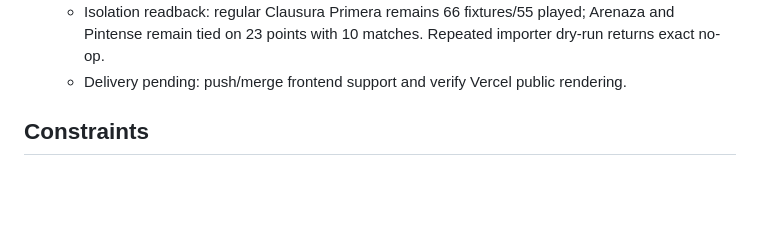
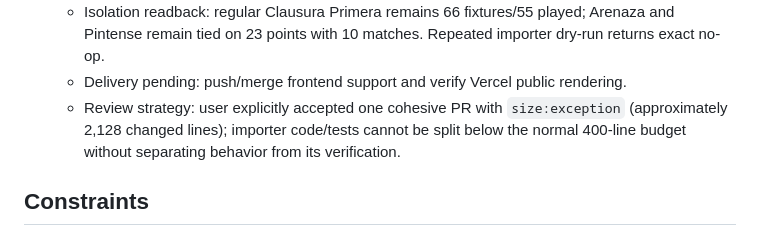
Before and after one commit to Lucas-Andres-GF/ligadelincoln, a Markdown page: odd/tasks/tournament-deciders.md, the part around the change. Rendered like a GitHub page; blank space fills up the shorter version.

Commit message:
docs(odd): record decider review exception

```diff
--- a/odd/tasks/tournament-deciders.md
+++ b/odd/tasks/tournament-deciders.md
@@ -30,6 +30,7 @@ Import official championship-decider matches without altering regular standings,
   - Data readback: Pintense 0–1 Arenaza (2026-09-06) and Arenaza 2–0 Pintense (2026-09-12), champion Arenaza; public REST returned both legs with HTTP 200.
   - Isolation readback: regular Clausura Primera remains 66 fixtures/55 played; Arenaza and Pintense remain tied on 23 points with 10 matches. Repeated importer dry-run returns exact no-op.
   - Delivery pending: push/merge frontend support and verify Vercel public rendering.
+  - Review strategy: user explicitly accepted one cohesive PR with `size:exception` (approximately 2,128 changed lines); importer code/tests cannot be split below the normal 400-line budget without separating behavior from its verification.
 
 ## Constraints
 - Tournament scope: Clausura `torneo_id=2`, Primera `categoria_id=1` for the initial import.
```
